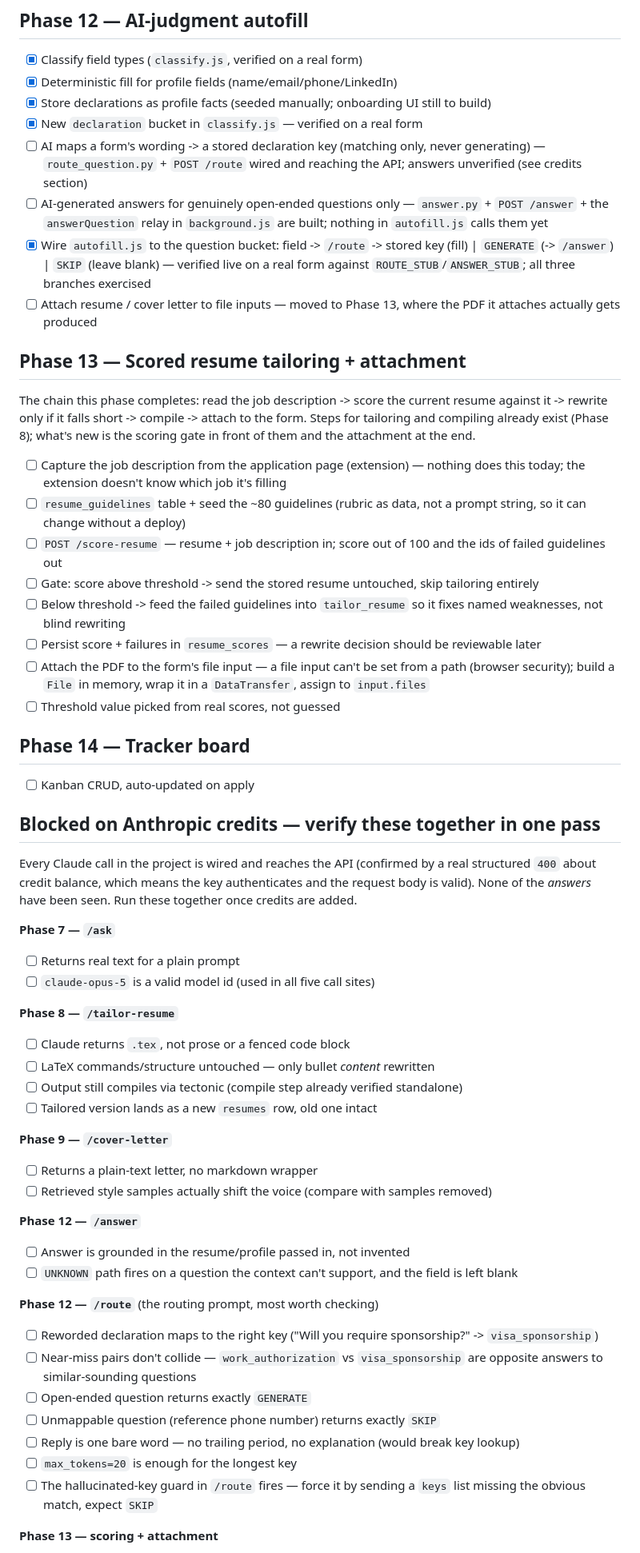
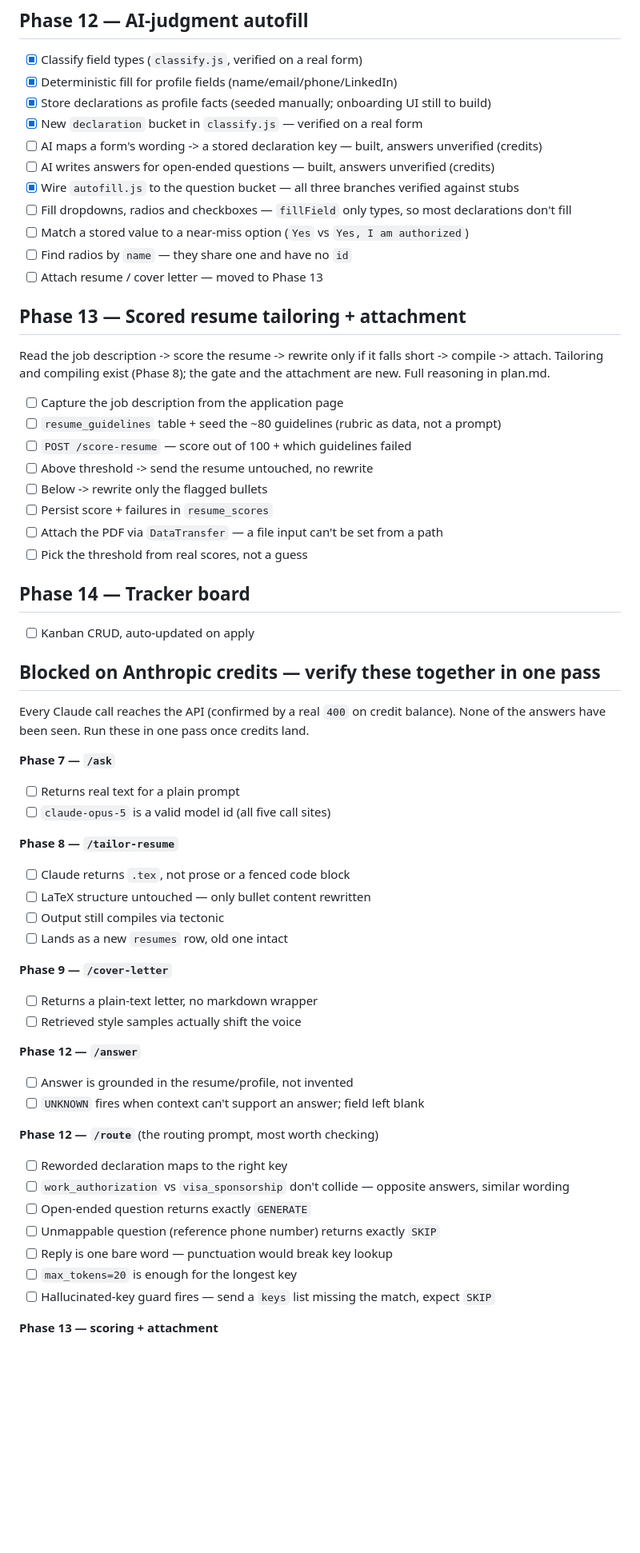
Before and after one commit to Evin009/Gojobs, a Markdown page: documentations/PHASE_PLAN.md, the part around one of its changes. Shown at 80% size. GitHub-like rendering; blank space fills up the shorter version.

Commit message:
keep the phase plan to one line per item

```diff
--- a/documentations/PHASE_PLAN.md
+++ b/documentations/PHASE_PLAN.md
@@ -65,63 +65,63 @@ Tracks what's done vs pending per phase. Full detail in `roadmap.md`, decisions/
 - [x] Deterministic fill for profile fields (name/email/phone/LinkedIn)
 - [x] Store declarations as profile facts (seeded manually; onboarding UI still to build)
 - [x] New `declaration` bucket in `classify.js` — verified on a real form
-- [ ] AI maps a form's wording -> a stored declaration key (matching only, never generating) — `route_question.py` + `POST /route` wired and reaching the API; answers unverified (see credits section)
-- [ ] AI-generated answers for genuinely open-ended questions only — `answer.py` + `POST /answer` + the `answerQuestion` relay in `background.js` are built; nothing in `autofill.js` calls them yet
-- [x] Wire `autofill.js` to the question bucket: field -> `/route` -> stored key (fill) | `GENERATE` (-> `/answer`) | `SKIP` (leave blank) — verified live on a real form against `ROUTE_STUB`/`ANSWER_STUB`; all three branches exercised
-- [ ] Attach resume / cover letter to file inputs — moved to Phase 13, where the PDF it attaches actually gets produced
+- [ ] AI maps a form's wording -> a stored declaration key — built, answers unverified (credits)
+- [ ] AI writes answers for open-ended questions — built, answers unverified (credits)
+- [x] Wire `autofill.js` to the question bucket — all three branches verified against stubs
+- [ ] Fill dropdowns, radios and checkboxes — `fillField` only types, so most declarations don't fill
+- [ ] Match a stored value to a near-miss option (`Yes` vs `Yes, I am authorized`)
+- [ ] Find radios by `name` — they share one and have no `id`
+- [ ] Attach resume / cover letter — moved to Phase 13
 
 ## Phase 13 — Scored resume tailoring + attachment
 
-The chain this phase completes: read the job description -> score the current
-resume against it -> rewrite only if it falls short -> compile -> attach to the
-form. Steps for tailoring and compiling already exist (Phase 8); what's new is
-the scoring gate in front of them and the attachment at the end.
+Read the job description -> score the resume -> rewrite only if it falls short
+-> compile -> attach. Tailoring and compiling exist (Phase 8); the gate and the
+attachment are new. Full reasoning in plan.md.
 
-- [ ] Capture the job description from the application page (extension) — nothing does this today; the extension doesn't know which job it's filling
-- [ ] `resume_guidelines` table + seed the ~80 guidelines (rubric as data, not a prompt string, so it can change without a deploy)
-- [ ] `POST /score-resume` — resume + job description in; score out of 100 and the ids of failed guidelines out
-- [ ] Gate: score above threshold -> send the stored resume untouched, skip tailoring entirely
-- [ ] Below threshold -> feed the failed guidelines into `tailor_resume` so it fixes named weaknesses, not blind rewriting
-- [ ] Persist score + failures in `resume_scores` — a rewrite decision should be reviewable later
-- [ ] Attach the PDF to the form's file input — a file input can't be set from a path (browser security); build a `File` in memory, wrap it in a `DataTransfer`, assign to `input.files`
-- [ ] Threshold value picked from real scores, not guessed
+- [ ] Capture the job description from the application page
+- [ ] `resume_guidelines` table + seed the ~80 guidelines (rubric as data, not a prompt)
+- [ ] `POST /score-resume` — score out of 100 + which guidelines failed
+- [ ] Above threshold -> send the resume untouched, no rewrite
+- [ ] Below -> rewrite only the flagged bullets
+- [ ] Persist score + failures in `resume_scores`
+- [ ] Attach the PDF via `DataTransfer` — a file input can't be set from a path
+- [ ] Pick the threshold from real scores, not a guess
 
 ## Phase 14 — Tracker board
 - [ ] Kanban CRUD, auto-updated on apply
 
 ## Blocked on Anthropic credits — verify these together in one pass
 
-Every Claude call in the project is wired and reaches the API (confirmed by a real
-structured `400` about credit balance, which means the key authenticates and the
-request body is valid). None of the *answers* have been seen. Run these together
-once credits are added.
+Every Claude call reaches the API (confirmed by a real `400` on credit balance).
+None of the answers have been seen. Run these in one pass once credits land.
 
 **Phase 7 — `/ask`**
 - [ ] Returns real text for a plain prompt
-- [ ] `claude-opus-5` is a valid model id (used in all five call sites)
+- [ ] `claude-opus-5` is a valid model id (all five call sites)
 
 **Phase 8 — `/tailor-resume`**
 - [ ] Claude returns `.tex`, not prose or a fenced code block
-- [ ] LaTeX commands/structure untouched — only bullet *content* rewritten
-- [ ] Output still compiles via tectonic (compile step already verified standalone)
-- [ ] Tailored version lands as a new `resumes` row, old one intact
+- [ ] LaTeX structure untouched — only bullet content rewritten
+- [ ] Output still compiles via tectonic
+- [ ] Lands as a new `resumes` row, old one intact
 
 **Phase 9 — `/cover-letter`**
 - [ ] Returns a plain-text letter, no markdown wrapper
-- [ ] Retrieved style samples actually shift the voice (compare with samples removed)
+- [ ] Retrieved style samples actually shift the voice
 
 **Phase 12 — `/answer`**
-- [ ] Answer is grounded in the resume/profile passed in, not invented
-- [ ] `UNKNOWN` path fires on a question the context can't support, and the field is left blank
+- [ ] Answer is grounded in the resume/profile, not invented
+- [ ] `UNKNOWN` fires when context can't support an answer; field left blank
 
 **Phase 12 — `/route`** (the routing prompt, most worth checking)
-- [ ] Reworded declaration maps to the right key ("Will you require sponsorship?" -> `visa_sponsorship`)
-- [ ] Near-miss pairs don't collide — `work_authorization` vs `visa_sponsorship` are opposite answers to similar-sounding questions
+- [ ] Reworded declaration maps to the right key
+- [ ] `work_authorization` vs `visa_sponsorship` don't collide — opposite answers, similar wording
 - [ ] Open-ended question returns exactly `GENERATE`
 - [ ] Unmappable question (reference phone number) returns exactly `SKIP`
-- [ ] Reply is one bare word — no trailing period, no explanation (would break key lookup)
+- [ ] Reply is one bare word — punctuation would break key lookup
 - [ ] `max_tokens=20` is enough for the longest key
-- [ ] The hallucinated-key guard in `/route` fires — force it by sending a `keys` list missing the obvious match, expect `SKIP`
+- [ ] Hallucinated-key guard fires — send a `keys` list missing the match, expect `SKIP`
 
 **Phase 13 — scoring + attachment**
 - [ ] `/tailor-resume` returns a PDF good enough to actually send
```
Also changed, not shown: other parts of documentations/PHASE_PLAN.md (+6 -6 lines).
